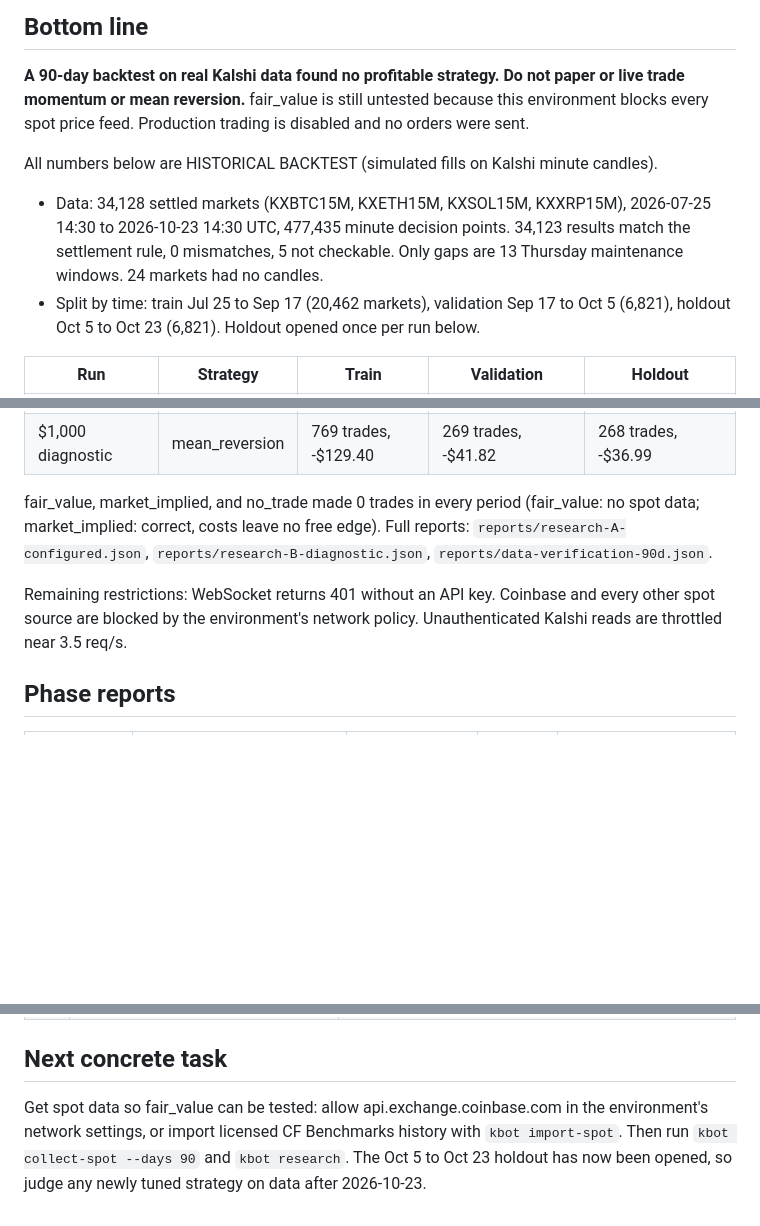
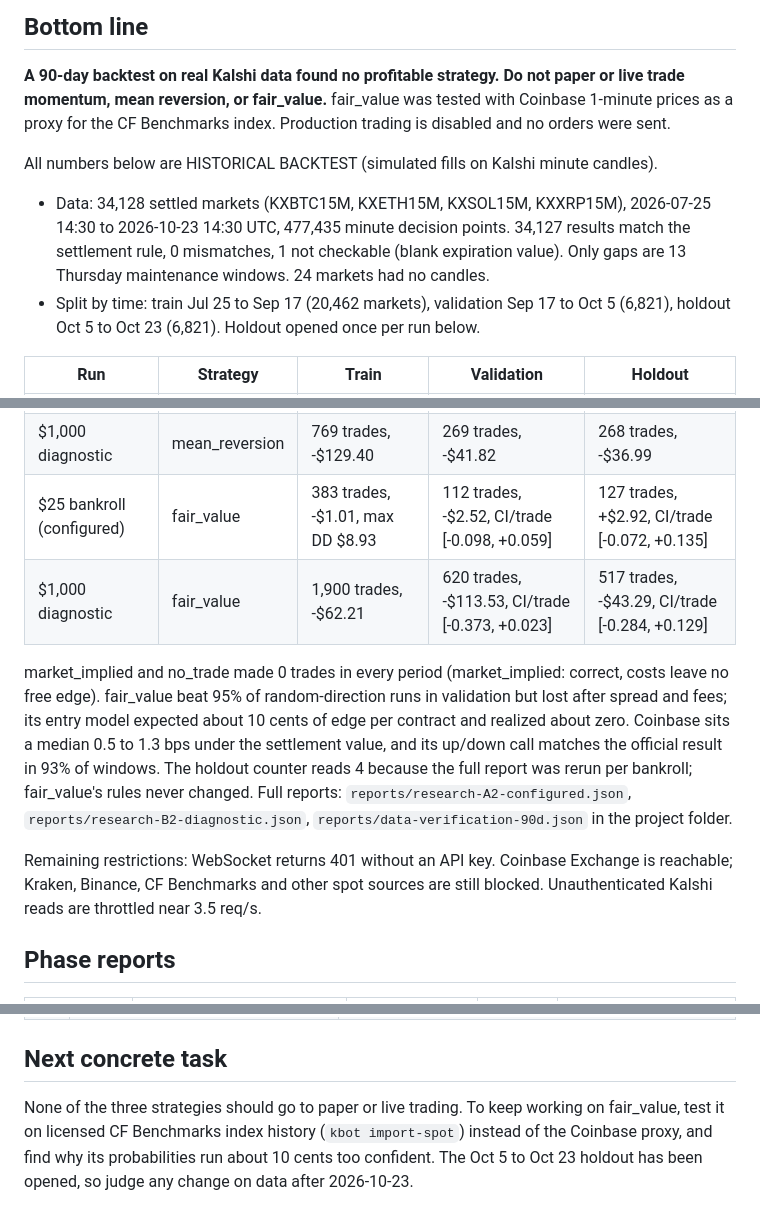
Before and after one commit to tarheelfanjr-ux/kalshi-bot, a Markdown page: docs/REPORT.md, 3 parts joined by grey strips. Rendered like a GitHub page; blank space fills up the shorter version.

Commit message:
Report fair_value backtest on Coinbase spot data
fair_value made 622 trades and lost $0.62 at the $25 bankroll over
Jul 25 to Oct 23 2026, and lost $156.82 on 1,137 out-of-sample trades
at $1,000. No strategy passed validation.

Co-Authored-By: Claude Opus 5.5 (1M context) <noreply@anthropic.com>
Claude-Session: https://claude.ai/code/session_0117xawLokJtdVM87dzog2wd

```diff
--- a/docs/REPORT.md
+++ b/docs/REPORT.md
@@ -3,14 +3,14 @@
 ## Bottom line
 
 **A 90-day backtest on real Kalshi data found no profitable strategy. Do not paper or live trade
-momentum or mean reversion.** fair_value is still untested because this environment blocks every
-spot price feed. Production trading is disabled and no orders were sent.
+momentum, mean reversion, or fair_value.** fair_value was tested with Coinbase 1-minute prices as a
+proxy for the CF Benchmarks index. Production trading is disabled and no orders were sent.
 
 All numbers below are HISTORICAL BACKTEST (simulated fills on Kalshi minute candles).
 
 * Data: 34,128 settled markets (KXBTC15M, KXETH15M, KXSOL15M, KXXRP15M), 2026-07-25 14:30 to
-  2026-10-23 14:30 UTC, 477,435 minute decision points. 34,123 results match the settlement rule,
-  0 mismatches, 5 not checkable. Only gaps are 13 Thursday maintenance windows. 24 markets had no candles.
+  2026-10-23 14:30 UTC, 477,435 minute decision points. 34,127 results match the settlement rule,
+  0 mismatches, 1 not checkable (blank expiration value). Only gaps are 13 Thursday maintenance windows. 24 markets had no candles.
 * Split by time: train Jul 25 to Sep 17 (20,462 markets), validation Sep 17 to Oct 5 (6,821),
   holdout Oct 5 to Oct 23 (6,821). Holdout opened once per run below.
 
@@ -20,14 +20,20 @@ All numbers below are HISTORICAL BACKTEST (simulated fills on Kalshi minute cand
 | $25 bankroll (configured) | momentum | 6 trades, -$0.44 | 2 trades, -$0.50 | 8 trades, +$0.05 |
 | $1,000 diagnostic | momentum | 5,284 trades, -$788.85 | 1,922 trades, -$238.15, CI/trade [-0.240, -0.008] | 1,718 trades, -$255.06, CI/trade [-0.281, -0.024] |
 | $1,000 diagnostic | mean_reversion | 769 trades, -$129.40 | 269 trades, -$41.82 | 268 trades, -$36.99 |
+| $25 bankroll (configured) | fair_value | 383 trades, -$1.01, max DD $8.93 | 112 trades, -$2.52, CI/trade [-0.098, +0.059] | 127 trades, +$2.92, CI/trade [-0.072, +0.135] |
+| $1,000 diagnostic | fair_value | 1,900 trades, -$62.21 | 620 trades, -$113.53, CI/trade [-0.373, +0.023] | 517 trades, -$43.29, CI/trade [-0.284, +0.129] |
 
-fair_value, market_implied, and no_trade made 0 trades in every period (fair_value: no spot data;
-market_implied: correct, costs leave no free edge). Full reports: `reports/research-A-configured.json`,
-`reports/research-B-diagnostic.json`, `reports/data-verification-90d.json`.
+market_implied and no_trade made 0 trades in every period (market_implied: correct, costs leave no
+free edge). fair_value beat 95% of random-direction runs in validation but lost after spread and fees;
+its entry model expected about 10 cents of edge per contract and realized about zero. Coinbase sits a
+median 0.5 to 1.3 bps under the settlement value, and its up/down call matches the official result in
+93% of windows. The holdout counter reads 4 because the full report was rerun per bankroll; fair_value's
+rules never changed. Full reports: `reports/research-A2-configured.json`, `reports/research-B2-diagnostic.json`,
+`reports/data-verification-90d.json` in the project folder.
 
-Remaining restrictions: WebSocket returns 401 without an API key. Coinbase and every other spot
-source are blocked by the environment's network policy. Unauthenticated Kalshi reads are throttled
-near 3.5 req/s.
+Remaining restrictions: WebSocket returns 401 without an API key. Coinbase Exchange is reachable;
+Kraken, Binance, CF Benchmarks and other spot sources are still blocked. Unauthenticated Kalshi reads
+are throttled near 3.5 req/s.
 
 ## Phase reports
 
@@ -123,7 +129,7 @@ near 3.5 req/s.
 
 ## Next concrete task
 
-Get spot data so fair_value can be tested: allow api.exchange.coinbase.com in the environment's
-network settings, or import licensed CF Benchmarks history with `kbot import-spot`. Then run
-`kbot collect-spot --days 90` and `kbot research`. The Oct 5 to Oct 23 holdout has now been opened,
-so judge any newly tuned strategy on data after 2026-10-23.
+None of the three strategies should go to paper or live trading. To keep working on fair_value, test
+it on licensed CF Benchmarks index history (`kbot import-spot`) instead of the Coinbase proxy, and find
+why its probabilities run about 10 cents too confident. The Oct 5 to Oct 23 holdout has been opened,
+so judge any change on data after 2026-10-23.
```
Also changed, not shown: docs/RESEARCH.md (+5 -5 lines).
